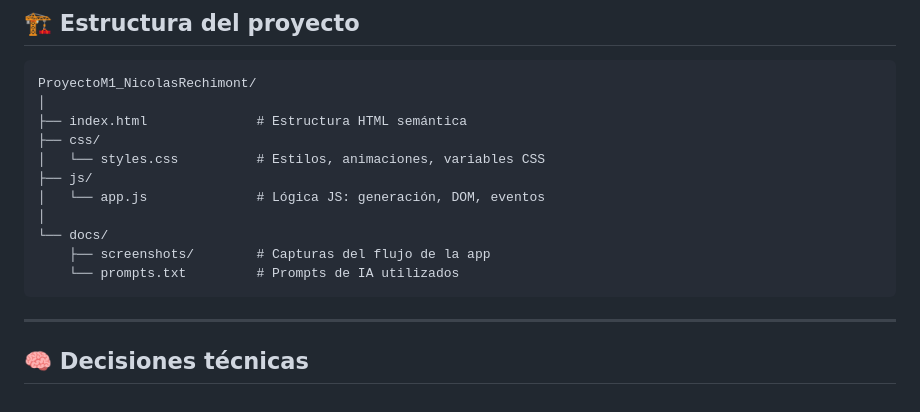
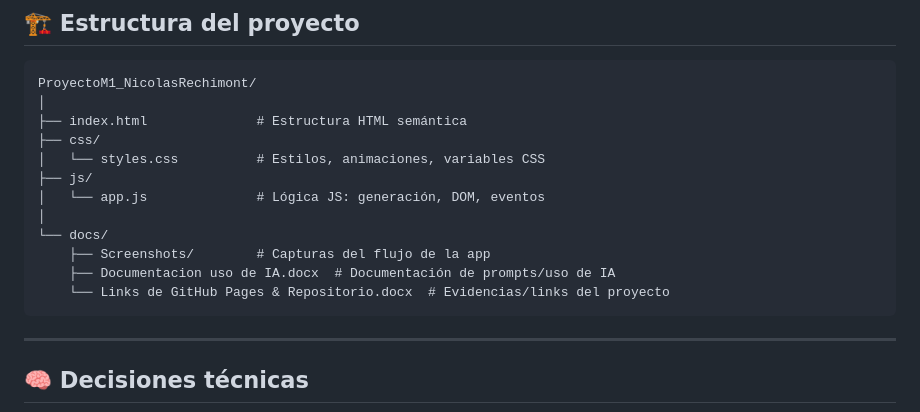
Before and after one commit to rechimonth/ProyectoM1_NicolasRechimont, a Markdown page: README.md, the part around the change. Rendered like a GitHub page.

Commit message:
modificacion estructura del proyecto en README.MD

````diff
--- a/README.md
+++ b/README.md
@@ -97,8 +97,9 @@ ProyectoM1_NicolasRechimont/
 │   └── app.js              # Lógica JS: generación, DOM, eventos
 │
 └── docs/
-    ├── screenshots/        # Capturas del flujo de la app
-    └── prompts.txt         # Prompts de IA utilizados
+    ├── Screenshots/        # Capturas del flujo de la app
+    ├── Documentacion uso de IA.docx  # Documentación de prompts/uso de IA
+    └── Links de GitHub Pages & Repositorio.docx  # Evidencias/links del proyecto
 ```
 
 ---
````
